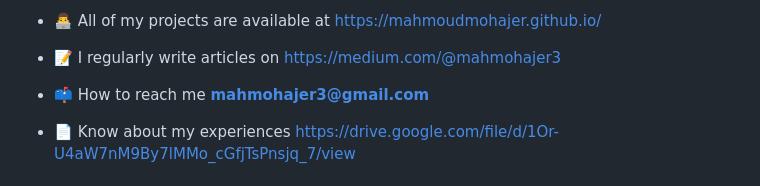
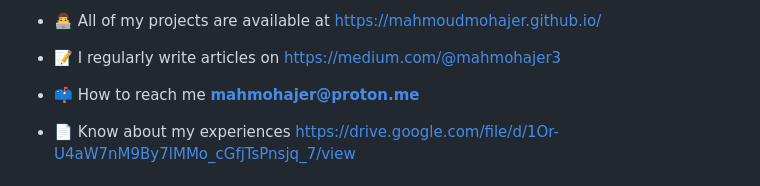
Before and after one commit to MahmoudMohajer/MahmoudMohajer, a Markdown page: README.md, the part around the change. Rendered like a GitHub page.

```diff
--- a/README.md
+++ b/README.md
@@ -11,7 +11,7 @@
 
 - 📝 I regularly write articles on [https://medium.com/@mahmohajer3](https://medium.com/@mahmohajer3)
 
-- 📫 How to reach me **mahmohajer3@gmail.com**
+- 📫 How to reach me **mahmohajer@proton.me**
 
 - 📄 Know about my experiences [https://drive.google.com/file/d/1Or-U4aW7nM9By7lMMo_cGfjTsPnsjq_7/view](https://drive.google.com/file/d/1Or-U4aW7nM9By7lMMo_cGfjTsPnsjq_7/view)
 
```
